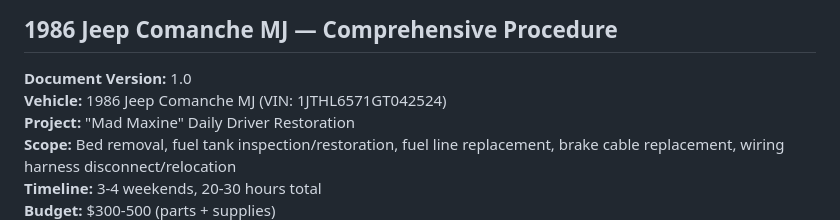
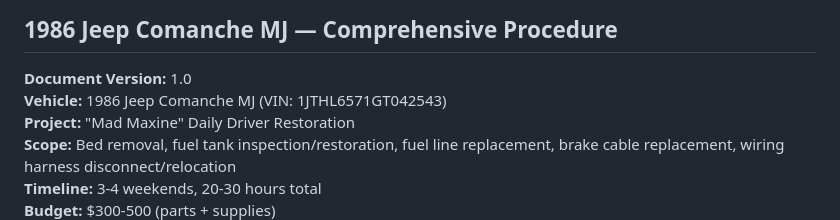
Before and after one commit to shaes-farm/mad-max, a Markdown page: docs/guides/Bed_Removal_and_Fuel_System_Restoration.md, the part around the change. Drawn GitHub-style.

Commit message:
Update VIN

```diff
--- a/docs/guides/Bed_Removal_and_Fuel_System_Restoration.md
+++ b/docs/guides/Bed_Removal_and_Fuel_System_Restoration.md
@@ -3,7 +3,7 @@
 ## 1986 Jeep Comanche MJ — Comprehensive Procedure
 
 **Document Version:** 1.0
-**Vehicle:** 1986 Jeep Comanche MJ (VIN: 1JTHL6571GT042524)
+**Vehicle:** 1986 Jeep Comanche MJ (VIN: 1JTHL6571GT042543)
 **Project:** "Mad Maxine" Daily Driver Restoration
 **Scope:** Bed removal, fuel tank inspection/restoration, fuel line replacement, brake cable replacement, wiring harness disconnect/relocation
 **Timeline:** 3-4 weekends, 20-30 hours total
```
